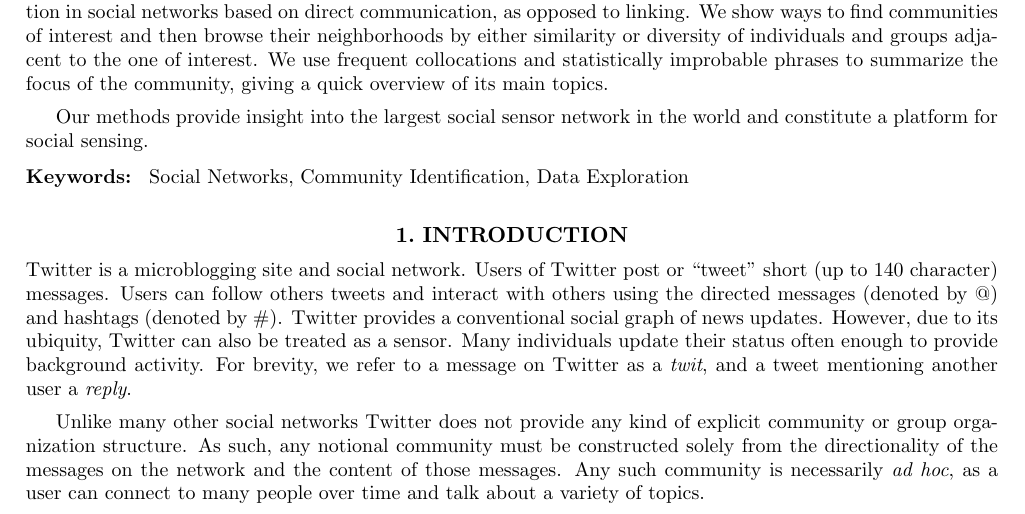
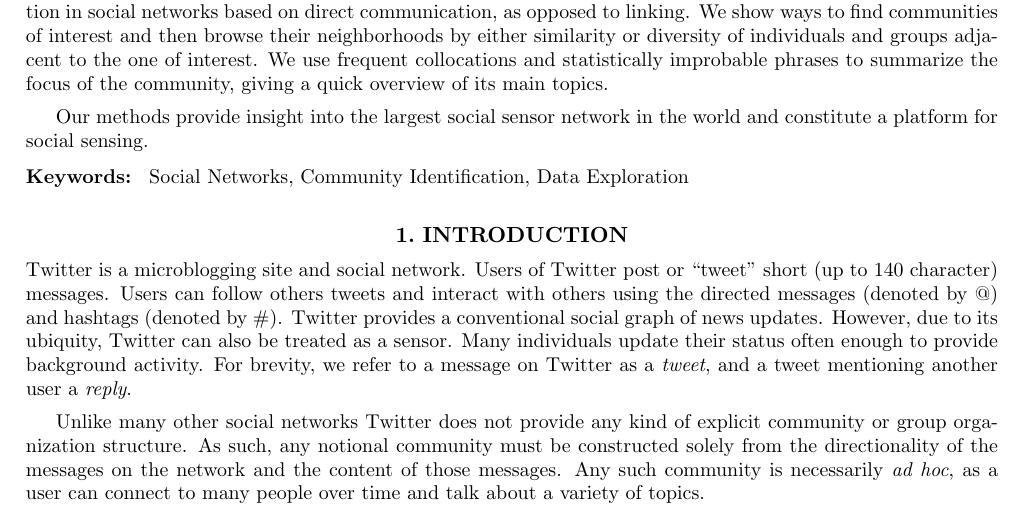
Before and after one commit to alexy/frontier, a LaTeX paper (papers/SPIE/spie.tex, which reads papers/SPIE/intro.tex): part of page 1 of 9, cut so that both start at the same text. Compiled offline with pdfLaTeX.

Commit message:
Found one more instance of twit that needed to be replaced by tweet.

```diff
--- a/papers/SPIE/intro.tex
+++ b/papers/SPIE/intro.tex
@@ -1,5 +1,5 @@
 \section{Introduction}
 
-Twitter is a microblogging site and social network.  Users of Twitter post or ``tweet'' short (up to 140 character) messages.  Users can follow others tweets and interact with others using the directed messages (denoted by @) and hashtags (denoted by \#). Twitter provides a conventional social graph of news updates.  However, due to its ubiquity, Twitter can also be treated as a sensor.  Many individuals update their status often enough to provide background activity.  For brevity, we refer to a message on Twitter as a \emph{twit}, and a tweet mentioning another user a \emph{reply}.
+Twitter is a microblogging site and social network.  Users of Twitter post or ``tweet'' short (up to 140 character) messages.  Users can follow others tweets and interact with others using the directed messages (denoted by @) and hashtags (denoted by \#). Twitter provides a conventional social graph of news updates.  However, due to its ubiquity, Twitter can also be treated as a sensor.  Many individuals update their status often enough to provide background activity.  For brevity, we refer to a message on Twitter as a \emph{tweet}, and a tweet mentioning another user a \emph{reply}.
 
 Unlike many other social networks Twitter does not provide any kind of explicit community or group organization structure.  As such, any notional community must be constructed solely from the directionality of the messages on the network and the content of those messages.  Any such community is necessarily \emph{ad hoc}, as a user can connect to many people over time and talk about a variety of topics.
```
